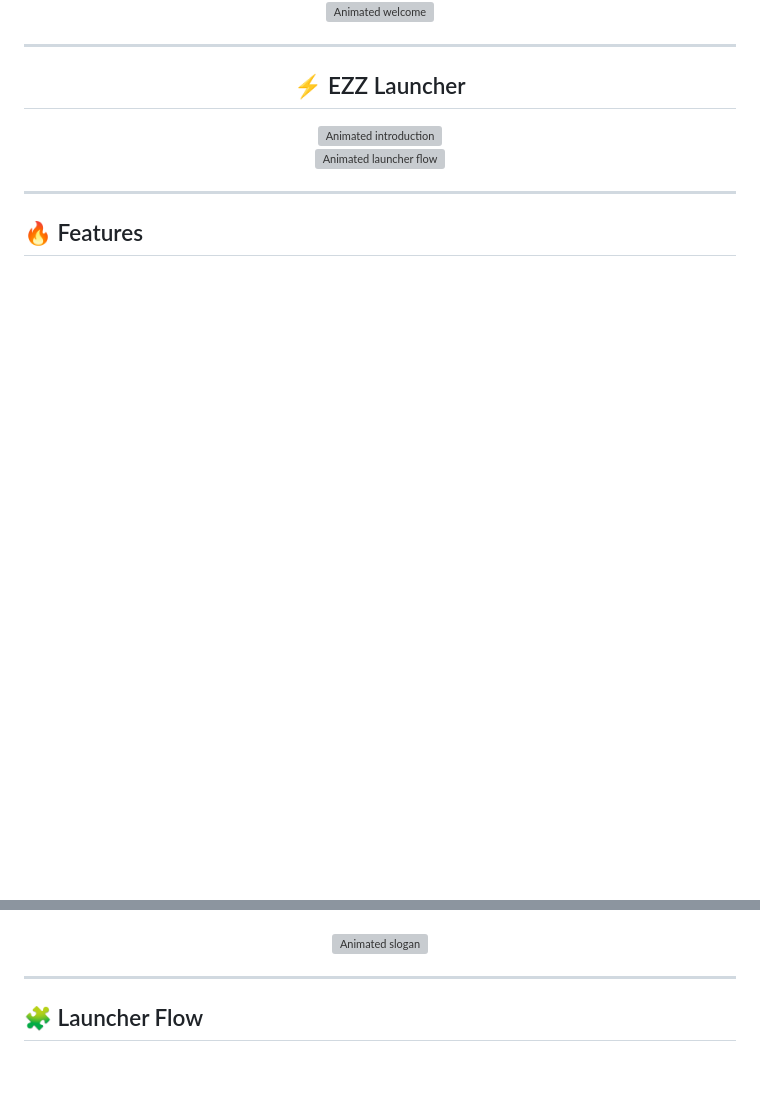
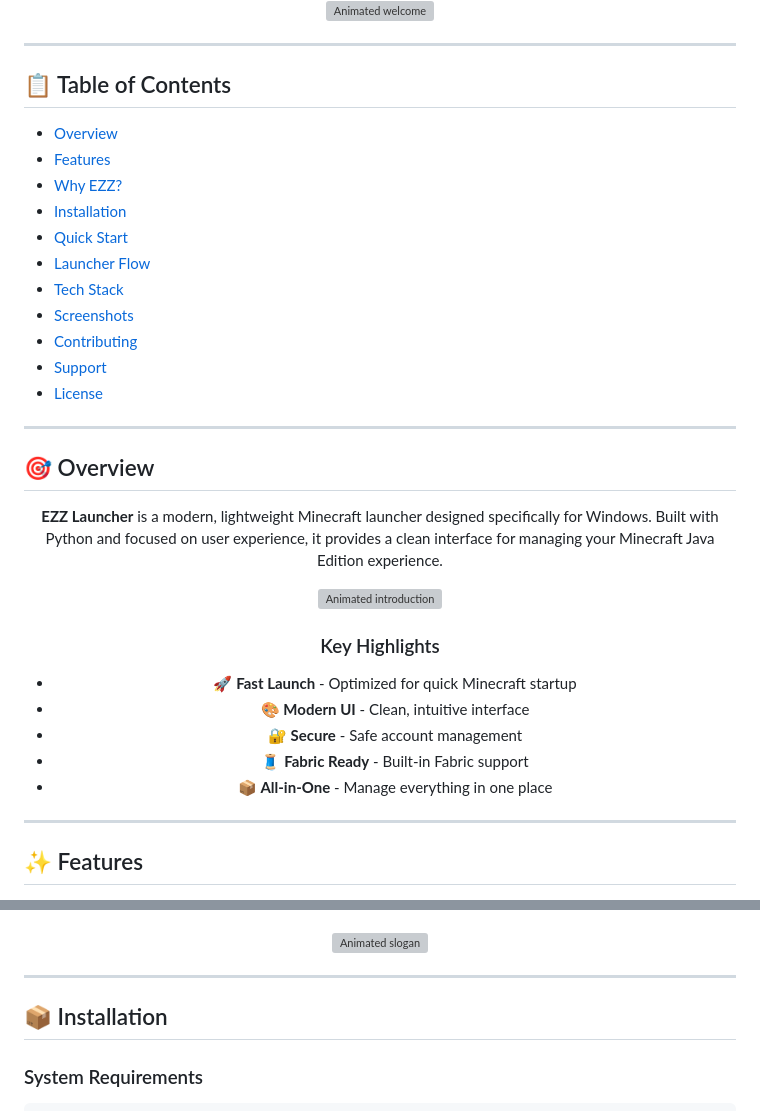
Before and after one commit to Krysoldev/Ezz-Launcher, a Markdown page: README.md, 2 parts joined by grey strips. Drawn GitHub-style; blank space fills up the shorter version; grey boxes are pictures that could not be loaded.

```diff
--- a/README.md
+++ b/README.md
@@ -25,21 +25,44 @@
 
 ---
 
+## 📋 Table of Contents
+
+- [Overview](#-overview)
+- [Features](#-features)
+- [Why EZZ?](#-why-ezz)
+- [Installation](#-installation)
+- [Quick Start](#-quick-start)
+- [Launcher Flow](#-launcher-flow)
+- [Tech Stack](#-tech-stack)
+- [Screenshots](#-screenshots)
+- [Contributing](#-contributing)
+- [Support](#-support)
+- [License](#-license)
+
+---
+
+## 🎯 Overview
+
 <div align="center">
 
-## ⚡ EZZ Launcher
+**EZZ Launcher** is a modern, lightweight Minecraft launcher designed specifically for Windows. Built with Python and focused on user experience, it provides a clean interface for managing your Minecraft Java Edition experience.
 
 <img src="https://readme-typing-svg.demolab.com?font=Fira+Code&size=18&duration=1500&pause=400&color=00C6FF&center=true&vCenter=true&width=900&lines=A+modern+Minecraft+Launcher+for+Windows.;Built+with+Python.;Designed+for+Minecraft+Java+Edition." alt="Animated introduction"/>
 
 <br>
 
-<img src="https://readme-typing-svg.demolab.com?font=JetBrains+Mono&size=17&duration=1000&pause=250&color=FFFFFF&center=true&vCenter=true&width=900&lines=Clean+UI+%E2%86%92+Fast+Launch+%E2%86%92+Account+Management+%E2%86%92+Better+Minecraft" alt="Animated launcher flow"/>
+### Key Highlights
+- 🚀 **Fast Launch** - Optimized for quick Minecraft startup
+- 🎨 **Modern UI** - Clean, intuitive interface
+- 🔐 **Secure** - Safe account management
+- 🧵 **Fabric Ready** - Built-in Fabric support
+- 📦 **All-in-One** - Manage everything in one place
 
 </div>
 
 ---
 
-## 🔥 Features
+## ✨ Features
 
 <div align="center">
 
@@ -82,7 +128,7 @@
 
 ---
 
-## 🧩 Launcher Flow
+## 📦 Installation
 
-<div align="center">
+### System Requirements
 
```
Also changed, not shown: other parts of README.md (+55 -104 lines).
